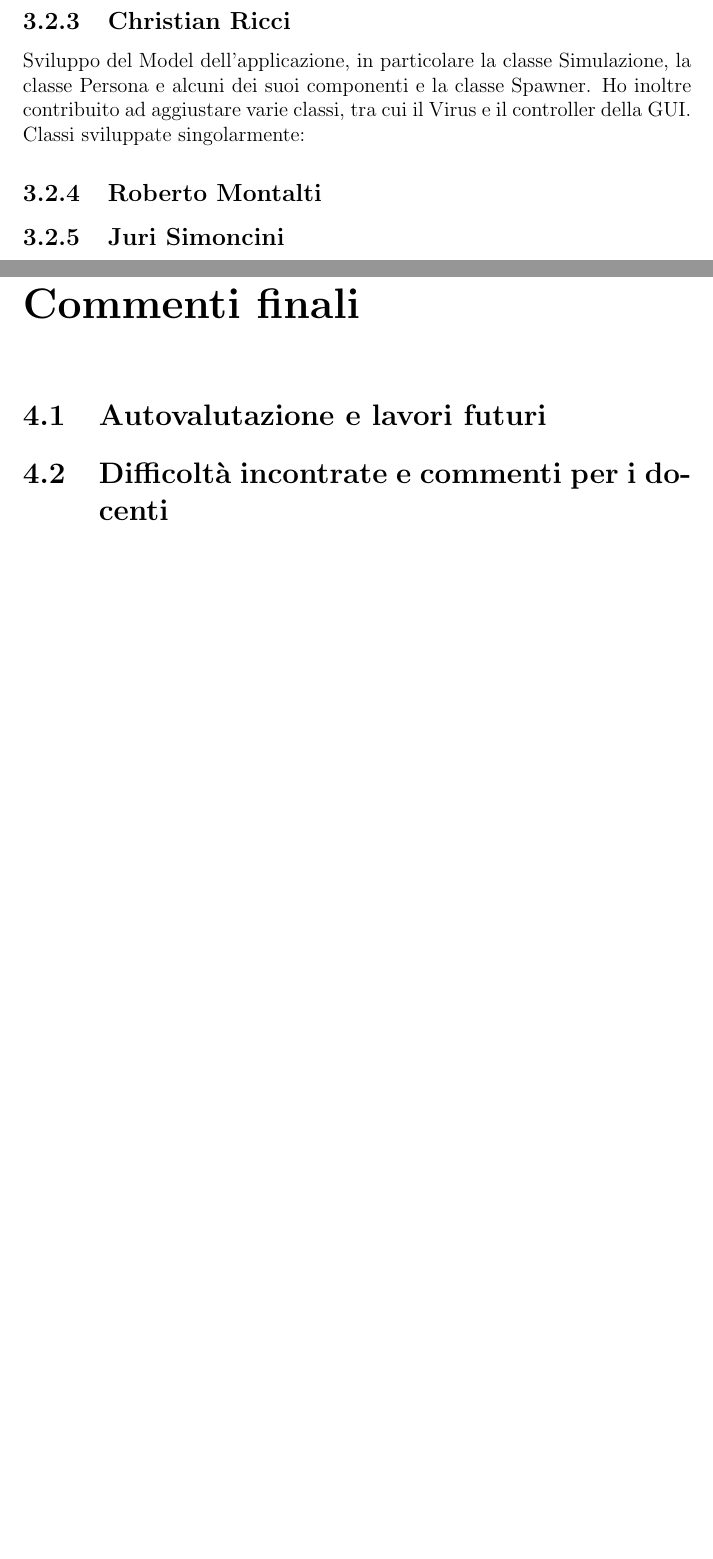
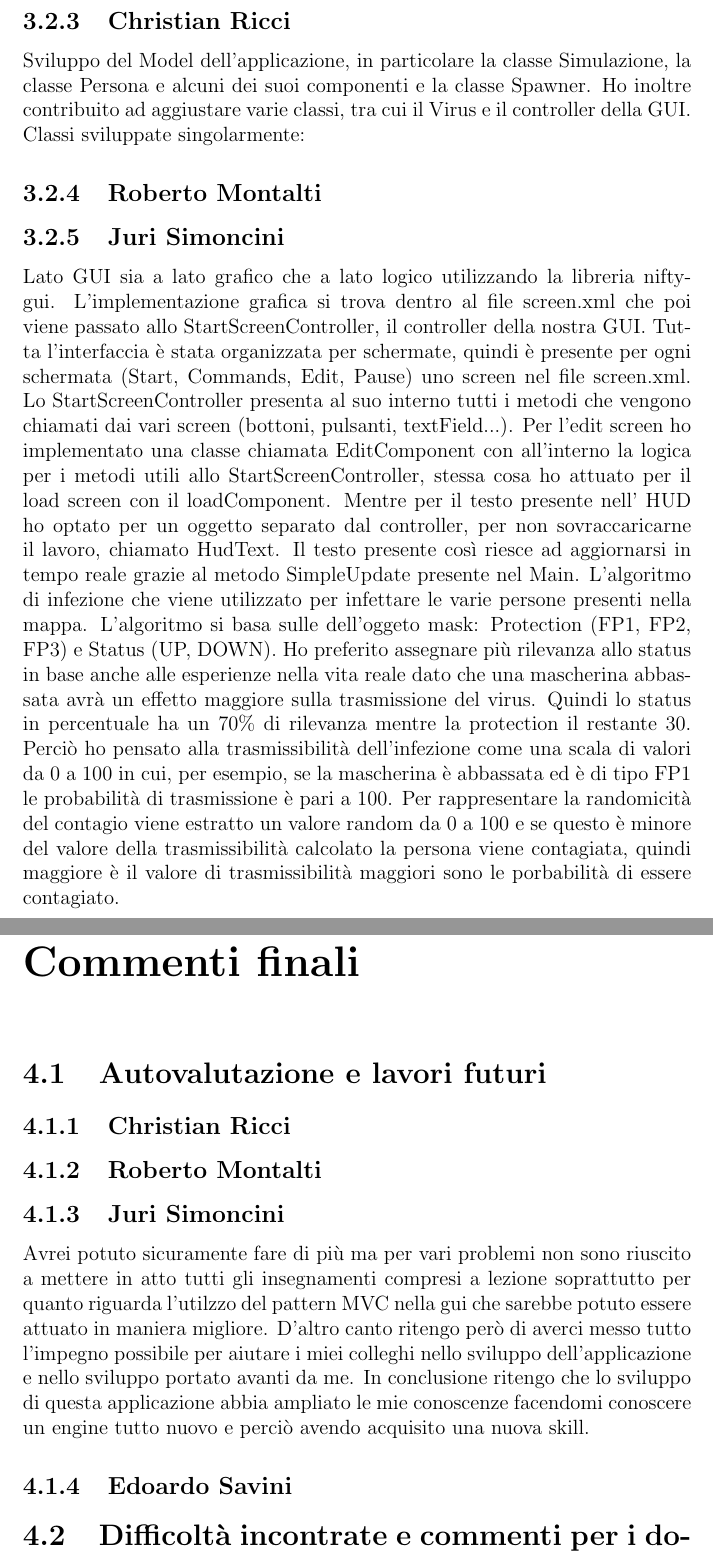
Before and after one commit to rhighs/OOP20-Covid-sim, a LaTeX document (relazione/relazione.tex): two parts of pages 10 and 11 of 14 before the commit and two parts of pages 10 and 12 of 15 after it, joined at a grey line, cut so that both start at the same text, the shorter picture padded with empty space. Compiled offline with pdfLaTeX.

Commit message:
adding Simoncini comments

```diff
--- a/relazione/relazione.tex
+++ b/relazione/relazione.tex
@@ -122,6 +131,19 @@ Classi sviluppate singolarmente:
 \subsection{Roberto Montalti}
 
 \subsection{Juri Simoncini}
+Lato GUI sia a lato grafico che a lato logico utilizzando la libreria nifty-gui.
+L'implementazione grafica si trova dentro al file screen.xml che poi viene passato allo StartScreenController, il controller della nostra GUI.
+Tutta l'interfaccia è stata organizzata per schermate, quindi è presente per ogni schermata (Start, Commands, Edit, Pause) uno screen nel file screen.xml.
+Lo StartScreenController presenta al suo interno tutti i metodi che vengono chiamati dai vari screen (bottoni, pulsanti, textField...).
+Per l'edit screen ho implementato una classe chiamata EditComponent con all'interno la logica per i metodi utili allo StartScreenController, stessa cosa ho attuato per il load screen con il loadComponent.
+Mentre per il testo presente nell' HUD ho optato per un oggetto separato dal controller, per non sovraccaricarne il lavoro, chiamato HudText.
+Il testo presente così riesce ad aggiornarsi in tempo reale grazie al metodo SimpleUpdate presente nel Main.
+L'algoritmo di infezione che viene utilizzato per infettare le varie persone presenti nella mappa.
+L'algoritmo si basa sulle dell'oggeto mask: Protection (FP1, FP2, FP3) e Status (UP, DOWN).
+Ho preferito assegnare più rilevanza allo status in base anche alle esperienze nella vita reale dato che una mascherina abbassata avrà un effetto maggiore sulla trasmissione del virus.
+Quindi lo status in percentuale ha un 70\% di rilevanza mentre la protection il restante 30.
+Perciò ho pensato alla trasmissibilità dell'infezione come una scala di valori da 0 a 100 in cui, per esempio, se la mascherina è abbassata ed è di tipo FP1 le probabilità di trasmissione è pari a 100.
+Per rappresentare la randomicità del contagio viene estratto un valore random da 0 a 100 e se questo è minore del valore della trasmissibilità calcolato la persona viene contagiata, quindi maggiore è il valore di trasmissibilità maggiori sono le porbabilità di essere contagiato.
 
 \subsection{Edoardo Savini}
 
@@ -145,9 +170,21 @@ Classi sviluppate singolarmente:
 \chapter{Commenti finali}
 
 \section{Autovalutazione e lavori futuri}
+\subsection{Christian Ricci}
+
+\subsection{Roberto Montalti}
+
+\subsection{Juri Simoncini}
+Avrei potuto sicuramente fare di più ma per vari problemi non sono riuscito a mettere in atto tutti gli insegnamenti compresi a lezione soprattutto per quanto riguarda l'utilzzo del pattern MVC nella gui che sarebbe potuto essere attuato in maniera migliore.
+D'altro canto ritengo però di averci messo tutto l'impegno possibile per aiutare i miei colleghi nello sviluppo dell'applicazione e nello sviluppo portato avanti da me.
+In conclusione ritengo che lo sviluppo di questa applicazione abbia ampliato le mie conoscenze facendomi conoscere un engine tutto nuovo e perciò avendo acquisito una nuova skill.
+
+\subsection{Edoardo Savini}
+
 
 
 \section{Difficoltà incontrate e commenti per i docenti}
+
 
 \appendix
 \chapter{Guida utente}
```
Also changed, not shown: relazione/relazione.tex (12 more changed lines).
